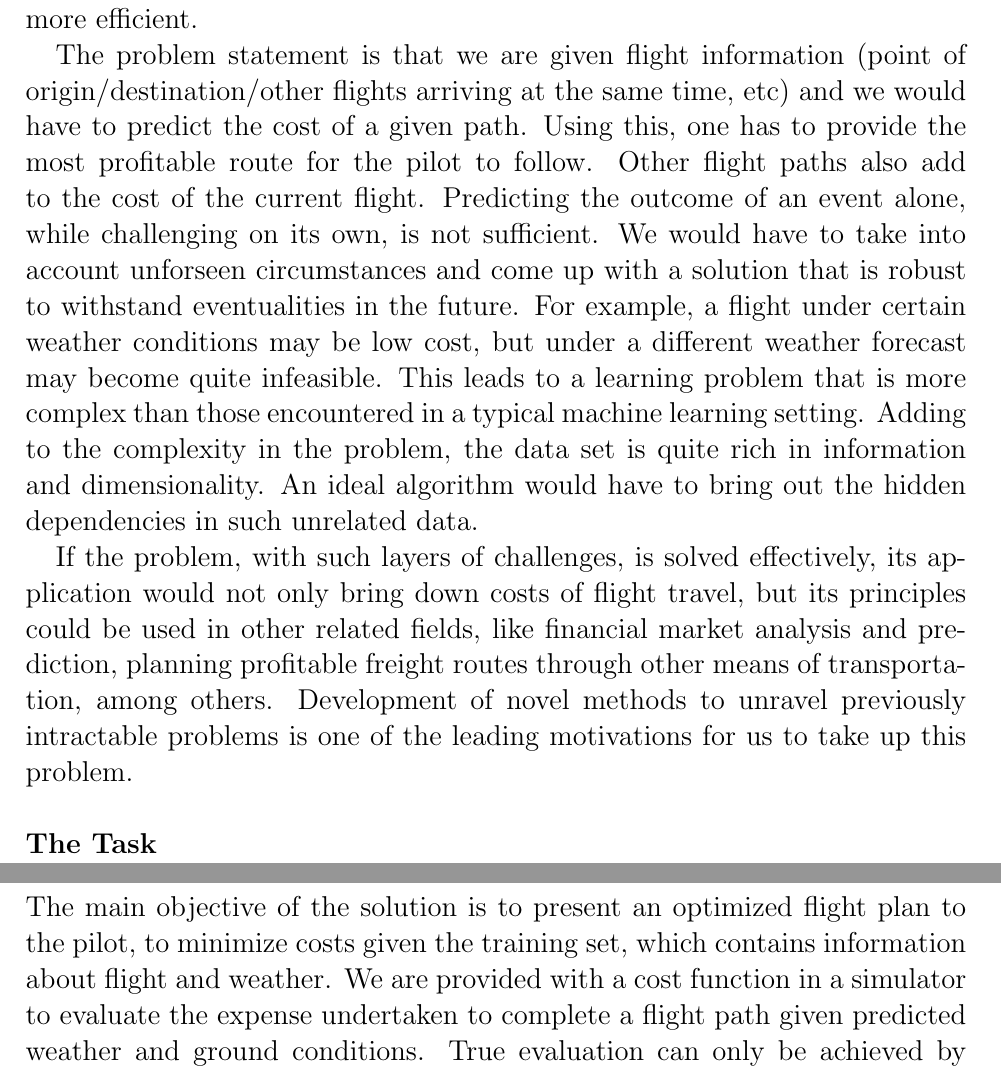
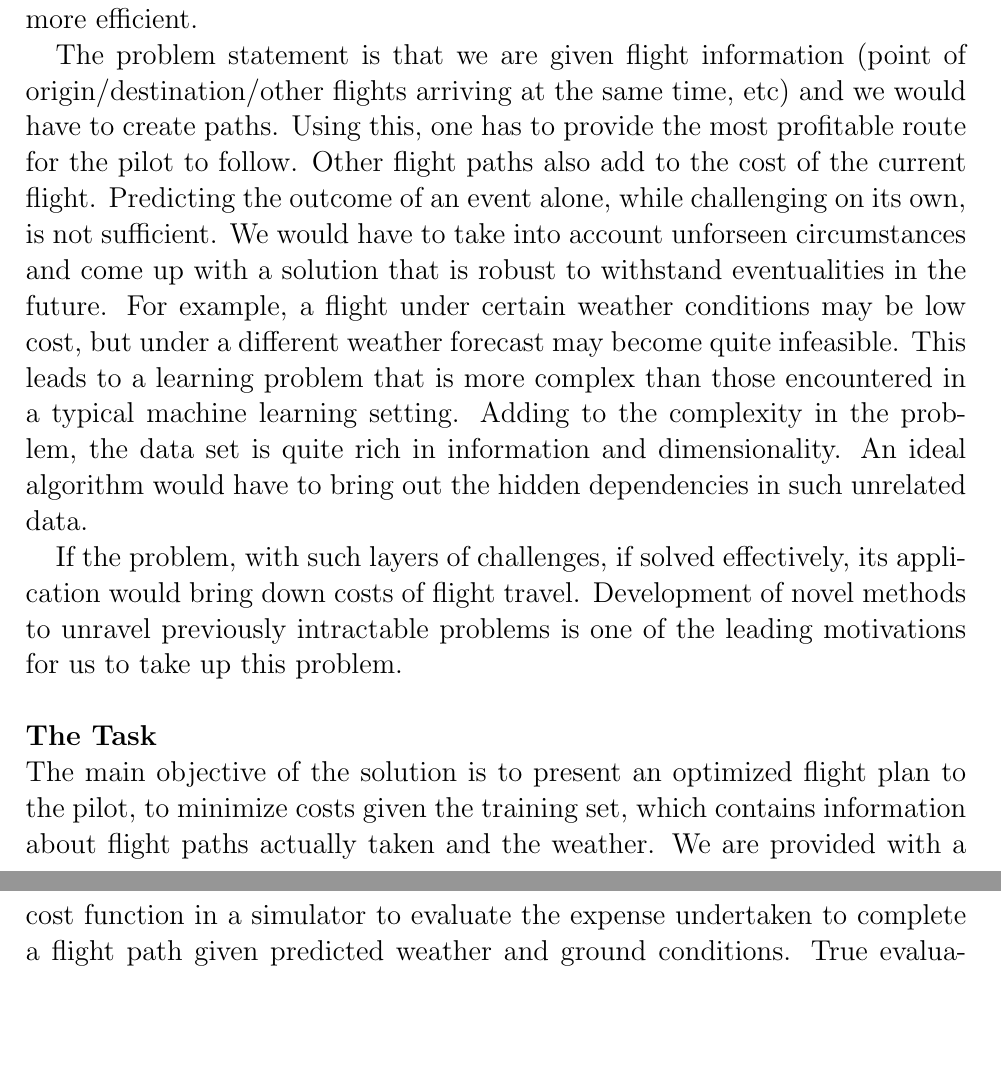
Before and after one commit to obsc/flight-planner, a LaTeX document (Proposal/Proposal.tex): two parts of pages 1 and 2 of 4, joined at a grey line, cut so that both start at the same text, the shorter picture padded with empty space. Compiled offline with pdfLaTeX.

Commit message:
some stuff

```diff
--- a/Proposal/Proposal.tex
+++ b/Proposal/Proposal.tex
@@ -11,13 +11,13 @@
 \noindent\Large{\textbf{Motivation}}\\
 \noindent Previously, we trained machine learning algorithms on relatively small amounts of filtered training data and performed simple classification on test cases. The project that we have selected, General Electric Company's Kaggle competition, presents us with the opportunity to apply what we have learned to a structured output problem. Our motivation to complete this project comes from our desire to overcome the challenges involved with solving a different type of problem than what we are used to (such as working with sizable amounts of data, some of which may be irrelevant) in order to produce an optimization algorithm that can be used to make future real-life processes more efficient.
 
-The problem statement is that we are given flight information (point of origin/destination/other flights arriving at the same time, etc) and we would have to predict the cost of a given path. Using this, one has to provide the most profitable route for the pilot to follow. Other flight paths also add to the cost of the current flight. Predicting the outcome of an event alone, while challenging on its own, is not sufficient. We would have to take into account unforseen circumstances and come up with a solution that is robust to withstand eventualities in the future. For example, a flight under certain weather conditions may be low cost, but under a different weather forecast may become quite infeasible. This leads to a learning problem that is more complex than those encountered in a typical machine learning setting. Adding to the complexity in the problem, the data set is quite rich in information and dimensionality. An ideal algorithm would have to bring out the hidden dependencies in such unrelated data.
+The problem statement is that we are given flight information (point of origin/destination/other flights arriving at the same time, etc) and we would have to create paths. Using this, one has to provide the most profitable route for the pilot to follow. Other flight paths also add to the cost of the current flight. Predicting the outcome of an event alone, while challenging on its own, is not sufficient. We would have to take into account unforseen circumstances and come up with a solution that is robust to withstand eventualities in the future. For example, a flight under certain weather conditions may be low cost, but under a different weather forecast may become quite infeasible. This leads to a learning problem that is more complex than those encountered in a typical machine learning setting. Adding to the complexity in the problem, the data set is quite rich in information and dimensionality. An ideal algorithm would have to bring out the hidden dependencies in such unrelated data.
 
-If the problem, with such layers of challenges, is solved effectively, its application would not only bring down costs of flight travel, but its principles could be used in other related fields, like financial market analysis and prediction, planning profitable freight routes through other means of transportation, among others. Development of novel methods to unravel previously intractable problems is one of the leading motivations for us to take up this problem.\\
+If the problem, with such layers of challenges, if solved effectively, its application would bring down costs of flight travel. Development of novel methods to unravel previously intractable problems is one of the leading motivations for us to take up this problem.\\
 [\baselineskip]
 \noindent
 \Large{\textbf{The Task}} \\
-\noindent The main objective of the solution is to present an optimized flight plan to the pilot, to minimize costs given the training set, which contains information about flight and weather. We are provided with a cost function in a simulator to evaluate the expense undertaken to complete a flight path given predicted weather and ground conditions. True evaluation can only be achieved by submitting to the contest website, in which five submissions are allowed per day.
+\noindent The main objective of the solution is to present an optimized flight plan to the pilot, to minimize costs given the training set, which contains information about flight paths actually taken and the weather. We are provided with a cost function in a simulator to evaluate the expense undertaken to complete a flight path given predicted weather and ground conditions. True evaluation can only be achieved by submitting to the contest website, in which five submissions are allowed per day.
 \begin{itemize}
 	\item Since the flight has innumerable variables that can be tweaked to reduce costs, specifying potential suggestions (in other words, the output variables of our solution) is possibly the first design problem that needs to be solved.
 	\item Dealing with data larger than system memory
```
Also changed, not shown: Proposal/Proposal.tex (2 more changed lines).
